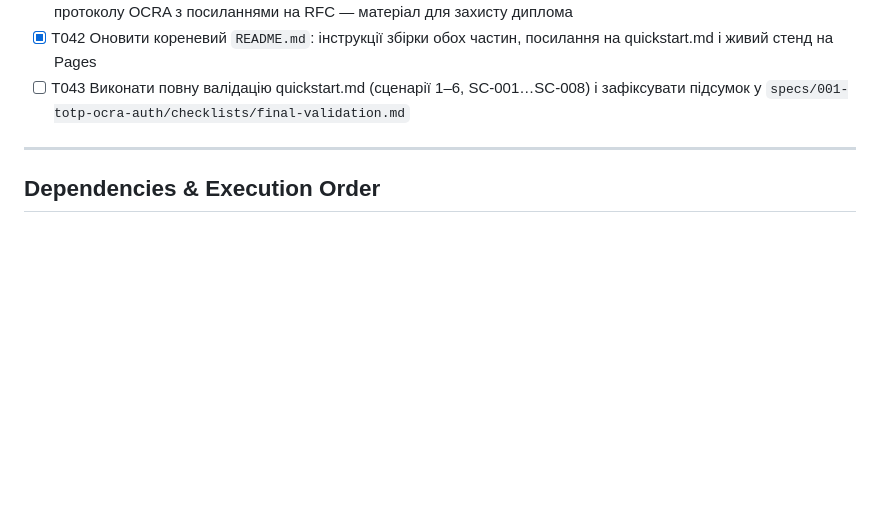
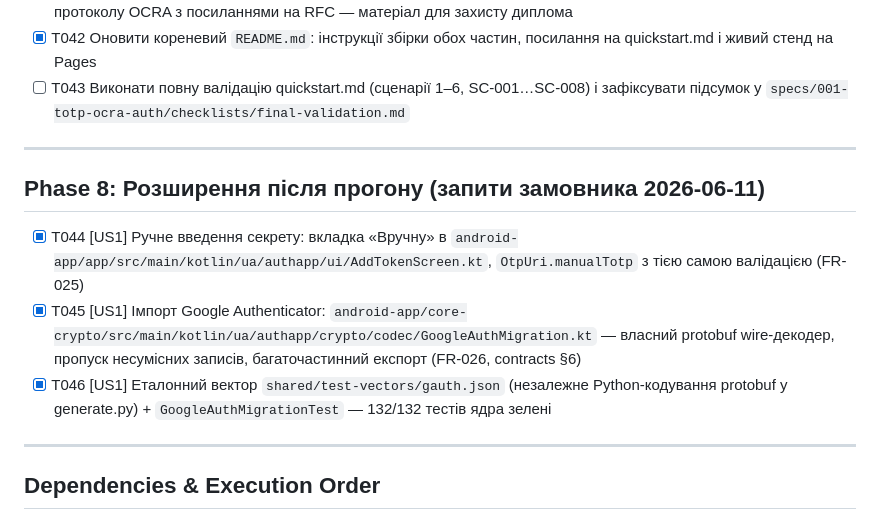
Before and after one commit to AlexMelanFromRingo/AuthApp, a Markdown page: specs/001-totp-ocra-auth/tasks.md, the part around the change. Drawn GitHub-style; blank space fills up the shorter version.

Commit message:
docs(001): tasks.md — Phase 8 (T044-T046, виконано)
Co-Authored-By: Claude Fable 5 <noreply@anthropic.com>

```diff
--- a/specs/001-totp-ocra-auth/tasks.md
+++ b/specs/001-totp-ocra-auth/tasks.md
@@ -154,6 +154,14 @@ plan.md (R9): стенд (US2) йде одразу після MVP, бо він
 
 ---
 
+## Phase 8: Розширення після прогону (запити замовника 2026-06-11)
+
+- [x] T044 [US1] Ручне введення секрету: вкладка «Вручну» в `android-app/app/src/main/kotlin/ua/authapp/ui/AddTokenScreen.kt`, `OtpUri.manualTotp` з тією самою валідацією (FR-025)
+- [x] T045 [US1] Імпорт Google Authenticator: `android-app/core-crypto/src/main/kotlin/ua/authapp/crypto/codec/GoogleAuthMigration.kt` — власний protobuf wire-декодер, пропуск несумісних записів, багаточастинний експорт (FR-026, contracts §6)
+- [x] T046 [US1] Еталонний вектор `shared/test-vectors/gauth.json` (незалежне Python-кодування protobuf у generate.py) + `GoogleAuthMigrationTest` — 132/132 тестів ядра зелені
+
+---
+
 ## Dependencies & Execution Order
 
 ### Phase Dependencies
```
